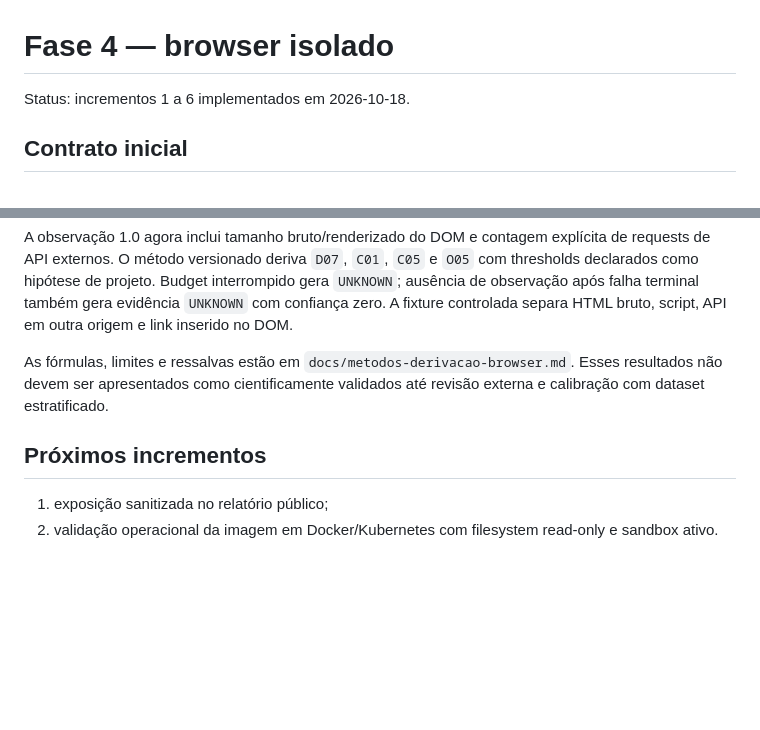
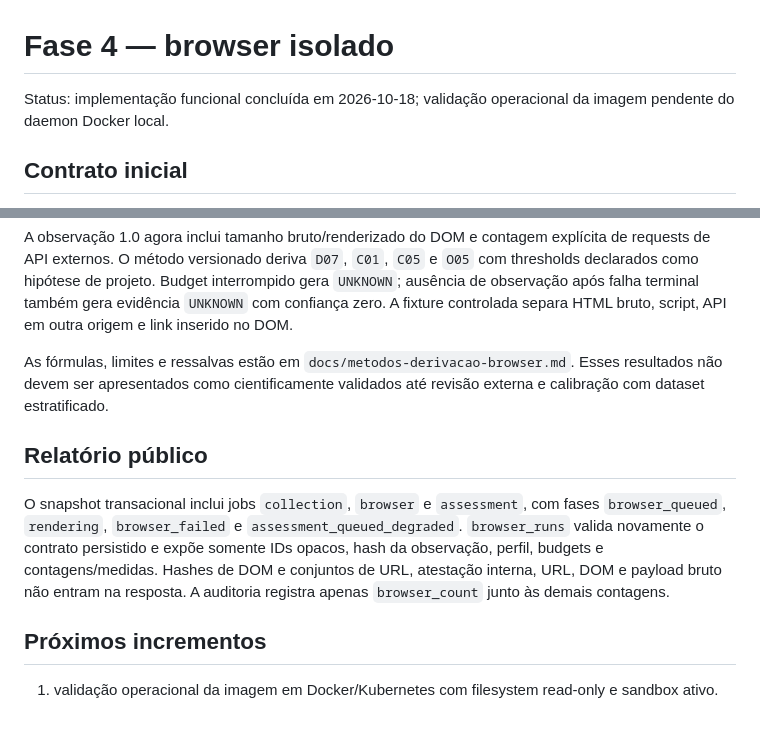
Before and after one commit to rondinelisaad/arquivabilidadeja, a Markdown page: docs/fase-4-browser-isolado.md, 2 parts joined by grey strips. Rendered like a GitHub page; blank space fills up the shorter version.

```diff
--- a/docs/fase-4-browser-isolado.md
+++ b/docs/fase-4-browser-isolado.md
@@ -1,6 +1,6 @@
 # Fase 4 — browser isolado
 
-Status: incrementos 1 a 6 implementados em 2026-10-18.
+Status: implementação funcional concluída em 2026-10-18; validação operacional da imagem pendente do daemon Docker local.
 
 ## Contrato inicial
 
@@ -40,7 +40,10 @@ A observação 1.0 agora inclui tamanho bruto/renderizado do DOM e contagem expl
 
 As fórmulas, limites e ressalvas estão em `docs/metodos-derivacao-browser.md`. Esses resultados não devem ser apresentados como cientificamente validados até revisão externa e calibração com dataset estratificado.
 
+## Relatório público
+
+O snapshot transacional inclui jobs `collection`, `browser` e `assessment`, com fases `browser_queued`, `rendering`, `browser_failed` e `assessment_queued_degraded`. `browser_runs` valida novamente o contrato persistido e expõe somente IDs opacos, hash da observação, perfil, budgets e contagens/medidas. Hashes de DOM e conjuntos de URL, atestação interna, URL, DOM e payload bruto não entram na resposta. A auditoria registra apenas `browser_count` junto às demais contagens.
+
 ## Próximos incrementos
 
-1. exposição sanitizada no relatório público;
-2. validação operacional da imagem em Docker/Kubernetes com filesystem read-only e sandbox ativo.
+1. validação operacional da imagem em Docker/Kubernetes com filesystem read-only e sandbox ativo.
```
Also changed, not shown: README.md (+5 -5 lines).
